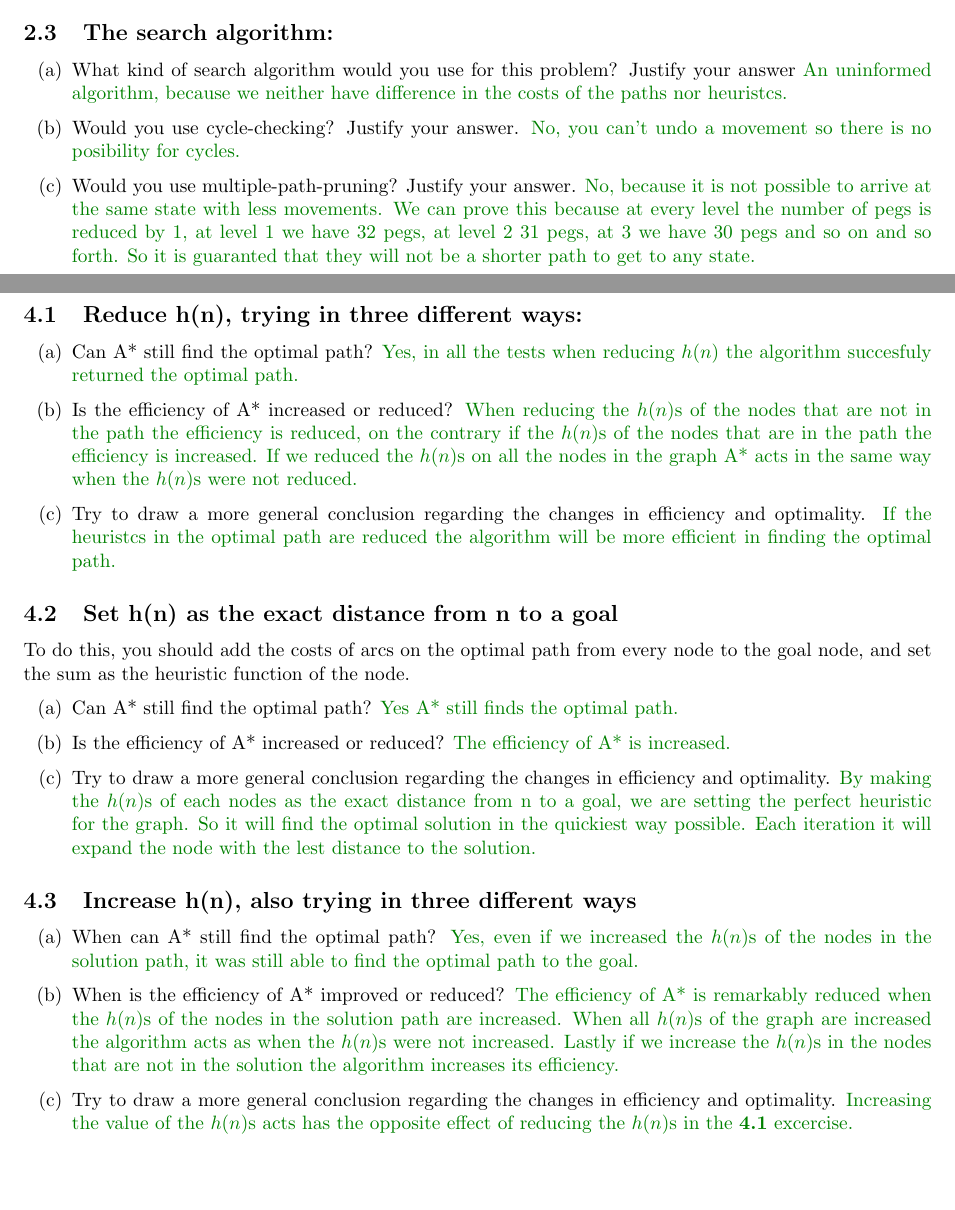
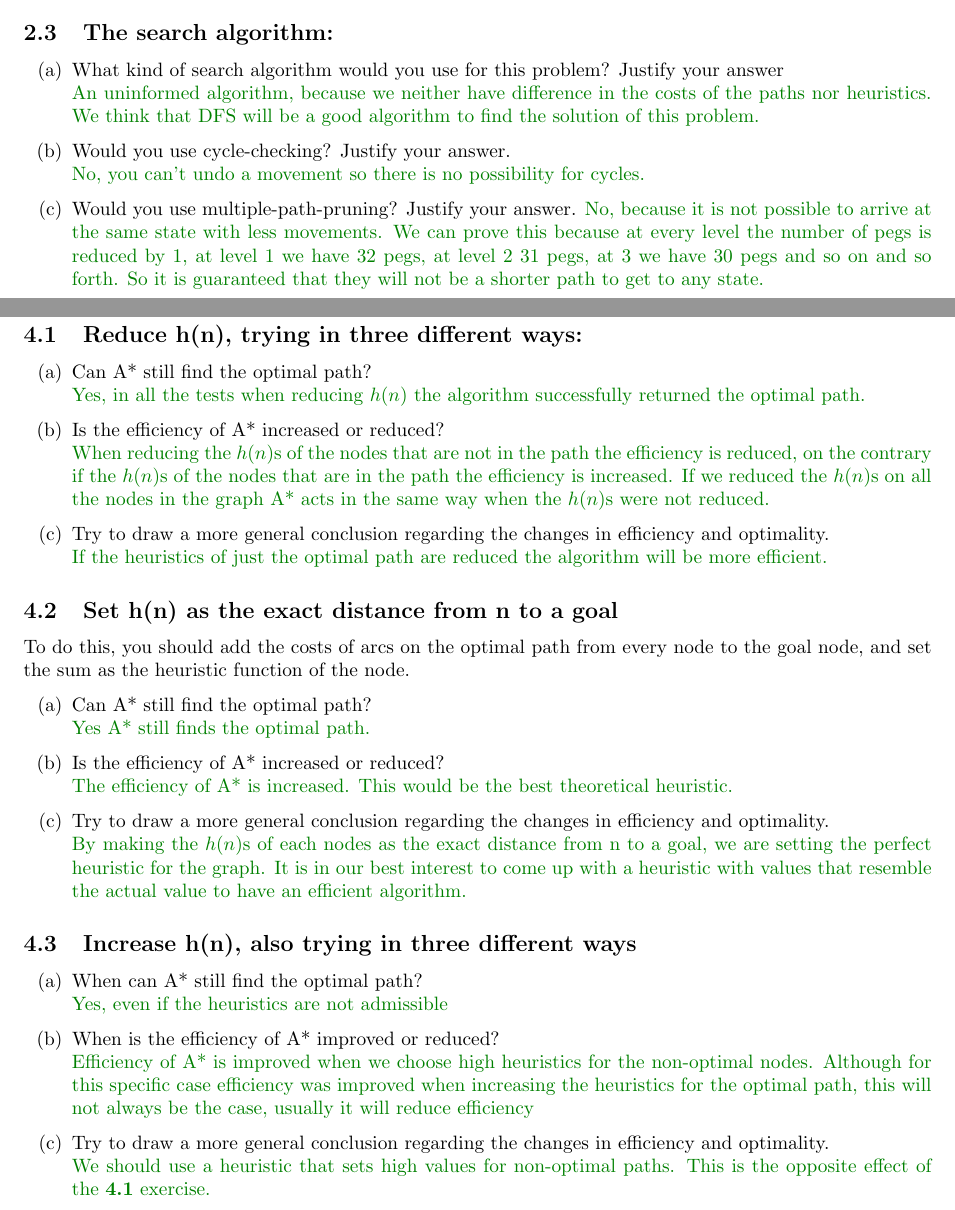
Before and after one commit to jatj/CPSC322, a LaTeX problem sheet (doc/Assignment_1.tex): two parts of pages 4 and 6 of 6, joined at a grey line, cut so that both start at the same text, the shorter picture padded with empty space. Compiled offline with pdfLaTeX.

Commit message:
Finished a1

```diff
--- a/doc/Assignment_1.tex
+++ b/doc/Assignment_1.tex
@@ -238,21 +238,22 @@
 
 \subsection{The search algorithm:}
 \begin{enumerate}[label=(\alph*)]
-    \item What kind of search algorithm would you use for this problem? Justify your answer
+    \item What kind of search algorithm would you use for this problem? Justify your answer \\
     \ans{
         An uninformed algorithm, because we neither have difference in the costs of the paths
-        nor heuristcs.
+        nor heuristics. We think that DFS will be a good algorithm to find the solution of this
+        problem.
     }
-    \item Would you use cycle-checking? Justify your answer.
+    \item Would you use cycle-checking? Justify your answer. \\
     \ans{
-        No, you can't undo a movement so there is no posibility for cycles.
+        No, you can't undo a movement so there is no possibility for cycles.
     }
     \item Would you use multiple-path-pruning? Justify your answer.
     \ans{
         No, because it is not possible to arrive at the same state with less movements.
         We can prove this because at every level the number of pegs is reduced by 1, at
         level 1 we have 32 pegs, at level 2 31 pegs, at 3 we have 30 pegs and so on and
-        so forth. So it is guaranted that they will not be a shorter path to get to any
+        so forth. So it is guaranteed that they will not be a shorter path to get to any
         state.
     }
 \end{enumerate}
@@ -298,61 +299,54 @@ Give  an  admissible  heuristicfor  this  problem;  explain  why  your  heuristi
 
 \subsection{Reduce h(n), trying in three different ways:}
 \begin{enumerate}[label=(\alph*)]
-    \item Can A* still find the optimal path?
+    \item Can A* still find the optimal path? \\
     \ans{
-        Yes, in all the tests when reducing $h(n)$ the algorithm succesfuly returned the optimal path.
+        Yes, in all the tests when reducing $h(n)$ the algorithm successfully returned the optimal path.
     }
-    \item Is the efficiency of A* increased or reduced?
+    \item Is the efficiency of A* increased or reduced? \\
     \ans{
         When reducing the $h(n)$s of the nodes that are not in the path the efficiency is reduced, on
         the contrary if the $h(n)$s of the nodes that are in the path the efficiency is increased. If
         we reduced the $h(n)$s on all the nodes in the graph A* acts in the same way when the $h(n)$s
         were not reduced.
     }
-    \item Try to draw a more general conclusion regarding the changes in efficiency and optimality.
+    \item Try to draw a more general conclusion regarding the changes in efficiency and optimality. \\
     \ans{
-        If the heuristcs in the optimal path are reduced the algorithm will be more efficient in finding
-        the optimal path.
+        If the heuristics of just the optimal path are reduced the algorithm will be more efficient.
     }
 \end{enumerate}
 
 \subsection{Set h(n) as the exact distance from n to a goal}
 To do this, you should add the costs of arcs on the optimal path from every node to the goal node, and set the sum as the heuristic function of the node.
 \begin{enumerate}[label=(\alph*)]
-    \item Can A* still find the optimal path?
+    \item Can A* still find the optimal path? \\
     \ans{
         Yes A* still finds the optimal path.
     }
-    \item Is the efficiency of A* increased or reduced?
+    \item Is the efficiency of A* increased or reduced? \\
     \ans{
-        The efficiency of A* is increased.
+        The efficiency of A* is increased. This would be the best theoretical heuristic.
     }
-    \item Try to draw a more general conclusion regarding the changes in efficiency and optimality.
+    \item Try to draw a more general conclusion regarding the changes in efficiency and optimality. \\
     \ans{
         By making the $h(n)$s of each nodes as the exact distance from n to a goal, we are setting the
-        perfect heuristic for the graph. So it will find the optimal solution in the quickiest way possible.
-        Each iteration it will expand the node with the lest distance to the solution.
+        perfect heuristic for the graph. It is in our best interest to come up with a heuristic with values that resemble the actual value to have an efficient algorithm.
     }
 \end{enumerate}
 
 \subsection{Increase h(n), also trying in three different ways}
 \begin{enumerate}[label=(\alph*)]
-    \item When can A* still find the optimal path?
+    \item When can A* still find the optimal path? \\
     \ans{
-        Yes, even if we increased the $h(n)$s of the nodes in the solution path, it was still able
-        to find the optimal path to the goal.
+        Yes, even if the heuristics are not admissible
     }
-    \item When is the efficiency of A* improved or reduced?
+    \item When is the efficiency of A* improved or reduced? \\
     \ans{
-        The efficiency of A* is remarkably reduced when the $h(n)$s of the nodes in the solution path
-        are increased. When all $h(n)$s of the graph are increased the algorithm acts as when the $h(n)$s
-        were not increased. Lastly if we increase the $h(n)$s in the nodes that are not in the solution the
-        algorithm increases its efficiency.
+        Efficiency of A* is improved when we choose high heuristics for the non-optimal nodes. Although for this specific case efficiency was improved when increasing the heuristics for the optimal path, this will not always be the case, usually it will reduce efficiency
     }
-    \item Try to draw a more general conclusion regarding the changes in efficiency and optimality.
+    \item Try to draw a more general conclusion regarding the changes in efficiency and optimality.\\
     \ans{
-        Increasing the value of the $h(n)$s acts has the opposite effect of reducing the $h(n)$s in the
-        \textbf{4.1} excercise.
+        We should use a heuristic that sets high values for non-optimal paths. This is the opposite effect of the \textbf{4.1} exercise.
     }
 \end{enumerate}
 
```
Also changed, not shown: doc/Assignment_1.pdf, doc/Assignment_1.tex (48 more changed lines), 1 other file.
